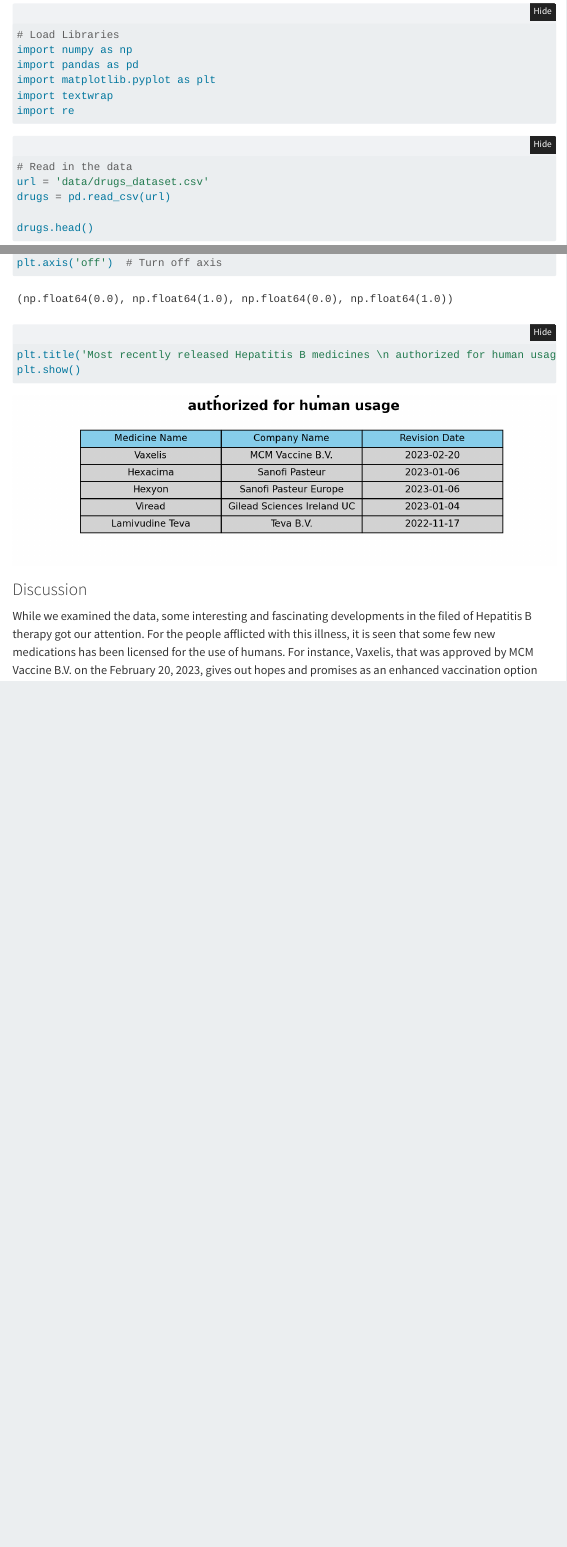
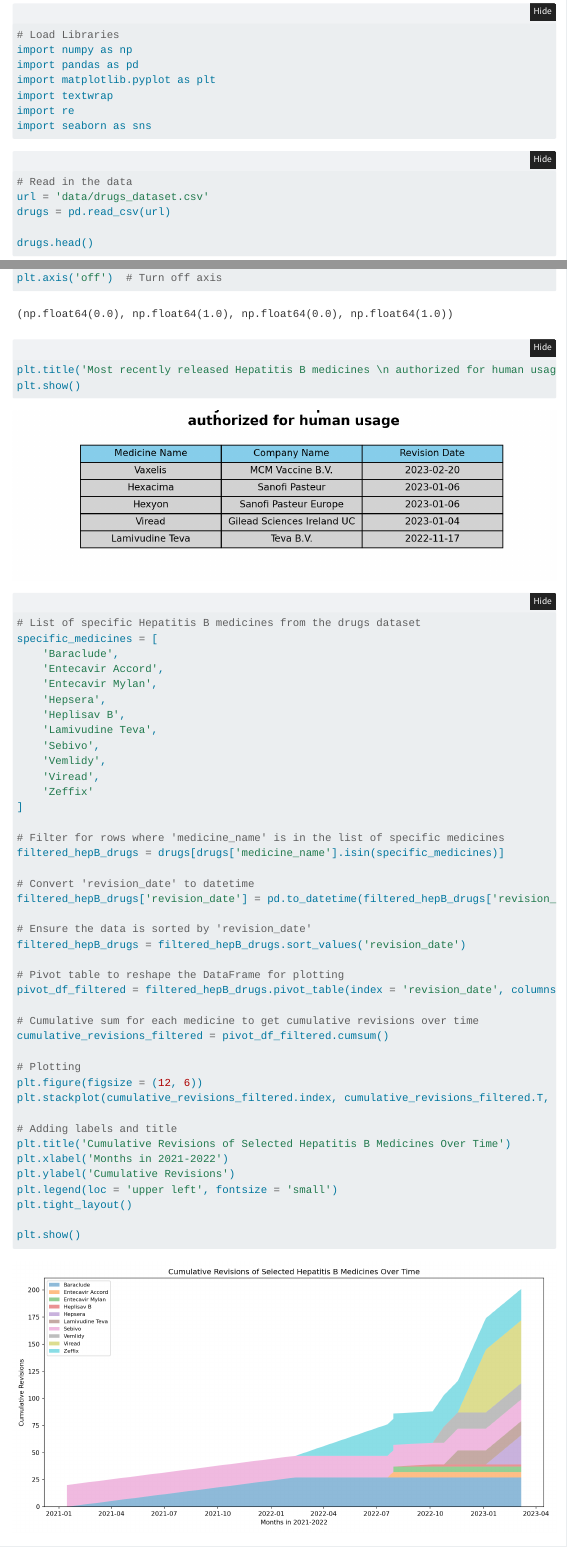
Before and after one commit to INFO523-S24/project-01-Stats-N-Facts, a Quarto document (index.qmd): the page in a window 1100 px wide, from 630 px down, and a second part further down, joined at a grey line. Rendered offline with R 4.5, knitr and Pandoc in place of Quarto, with nearby package versions; folded parts are opened; menus at the side of the page are left out.

Commit message:
added plot for question 2 in index

````diff
--- a/index.qmd
+++ b/index.qmd
@@ -26,6 +26,7 @@ import pandas as pd
 import matplotlib.pyplot as plt
 import textwrap
 import re
+import seaborn as sns
 ```
 
 ```{python}
@@ -177,6 +178,53 @@ plt.title('Most recently released Hepatitis B medicines \n authorized for human
 plt.show()
 ```
 
+```{python}
+
+# List of specific Hepatitis B medicines from the drugs dataset
+specific_medicines = [
+    'Baraclude',
+    'Entecavir Accord',
+    'Entecavir Mylan',
+    'Hepsera',
+    'Heplisav B',
+    'Lamivudine Teva',
+    'Sebivo',
+    'Vemlidy',
+    'Viread',
+    'Zeffix'
+]
+
+# Filter for rows where 'medicine_name' is in the list of specific medicines
+filtered_hepB_drugs = drugs[drugs['medicine_name'].isin(specific_medicines)]
+
+# Convert 'revision_date' to datetime
+filtered_hepB_drugs['revision_date'] = pd.to_datetime(filtered_hepB_drugs['revision_date'])
+
+# Ensure the data is sorted by 'revision_date'
+filtered_hepB_drugs = filtered_hepB_drugs.sort_values('revision_date')
+
+# Pivot table to reshape the DataFrame for plotting
+pivot_df_filtered = filtered_hepB_drugs.pivot_table(index = 'revision_date', columns = 'medicine_name', values = 'revision_number', aggfunc = 'sum', fill_value = 0)
+
+# Cumulative sum for each medicine to get cumulative revisions over time
+cumulative_revisions_filtered = pivot_df_filtered.cumsum()
+
+# Plotting
+plt.figure(figsize = (12, 6))
+plt.stackplot(cumulative_revisions_filtered.index, cumulative_revisions_filtered.T, labels=cumulative_revisions_filtered.columns, alpha = 0.5)
+
+# Adding labels and title
+plt.title('Cumulative Revisions of Selected Hepatitis B Medicines Over Time')
+plt.xlabel('Months in 2021-2022')
+plt.ylabel('Cumulative Revisions')
+plt.legend(loc = 'upper left', fontsize = 'small')
+plt.tight_layout()
+
+plt.show()
+
+
+```
+
 ### Discussion
 
 While we examined the data, some interesting and fascinating developments in the filed of Hepatitis B therapy got our attention. For the people afflicted with this illness, it is seen that some few new medications has been licensed for the use of humans. For instance, Vaxelis, that was approved by MCM Vaccine B.V. on the February 20, 2023, gives out hopes and promises as an enhanced vaccination option against diseases, including Hepatitis B. This implies that efforts to further improve the efficacy of immunization programs should continue.
````
